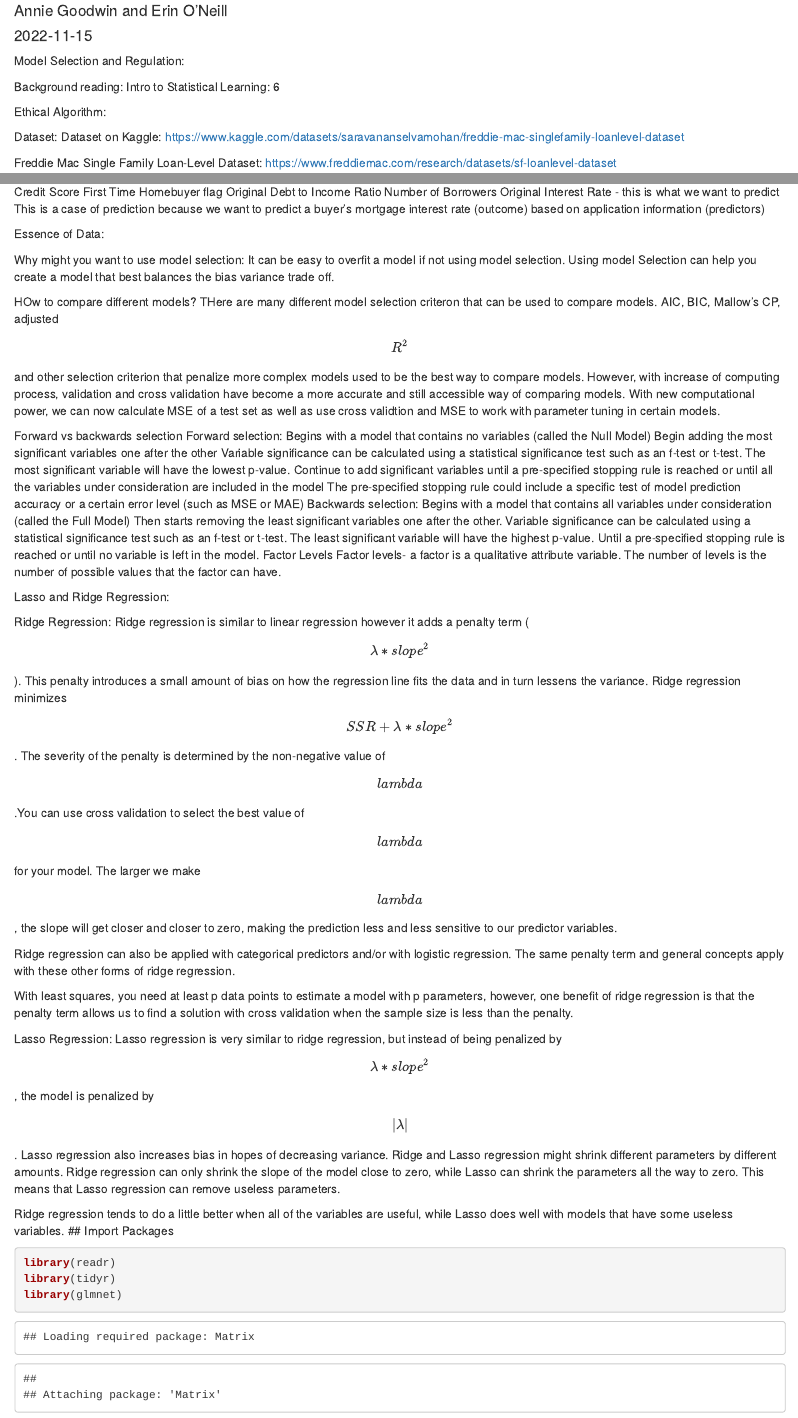
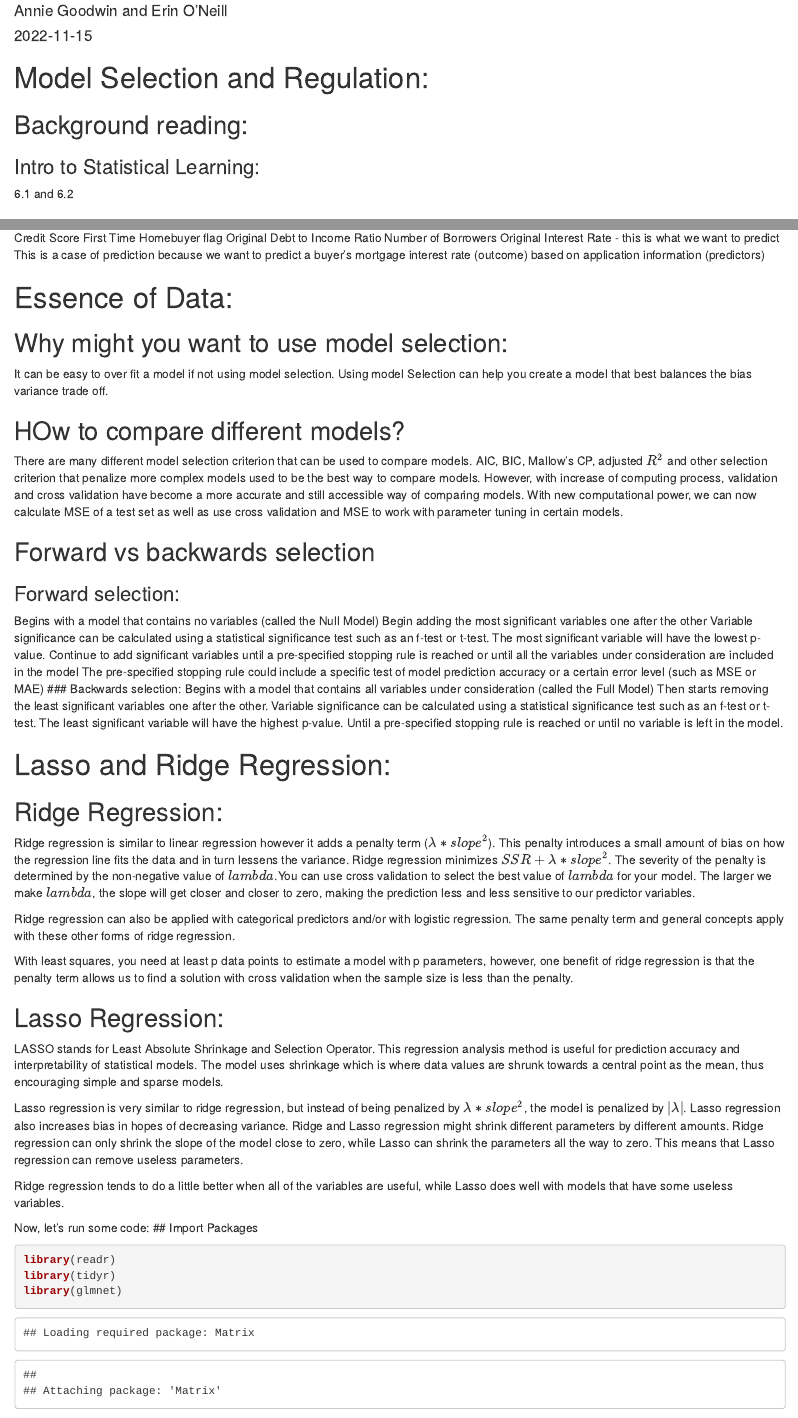
Before and after one commit to aminrahimian/data-for-good, an R Markdown document (Model_selection.Rmd): the page in a window 1100 px wide, from 70 px down, and a second part further down, joined at a grey line. Rendered offline with R 4.5, knitr and Pandoc, with nearby package versions; some code elsewhere in the file could not run offline.

Commit message:
Transfer Lasso, Fix formating/typos, Edit Lasso
Transferred Annie's Lasso regression and fixed code to help it run a little better (was mostly ready but needed a few minor tweaks).

Fixed formatting and typos in markdown/html

````diff
--- a/Model_selection.Rmd
+++ b/Model_selection.Rmd
@@ -10,14 +10,16 @@ output:
 ```{r setup, include=FALSE}
 knitr::opts_chunk$set(echo = TRUE)
 ```
-Model Selection and Regulation:
+# Model Selection and Regulation:
 
-Background reading:
-Intro to Statistical Learning: 6
+## Background reading:
+### Intro to Statistical Learning:
+6.1 and 6.2
 
-Ethical Algorithm:
+### Ethical Algorithm:
+Chapter 2
 
-Dataset:
+## Dataset:
 Dataset on Kaggle: https://www.kaggle.com/datasets/saravananselvamohan/freddie-mac-singlefamily-loanlevel-dataset
 
 Freddie Mac Single Family Loan-Level Dataset: https://www.freddiemac.com/research/datasets/sf-loanlevel-dataset
@@ -43,44 +45,47 @@ Number of Borrowers
 Original Interest Rate - this is what we want to predict
 This is a case of prediction because we want to predict a buyer’s mortgage interest rate (outcome) based on application information (predictors)
 
-Essence of Data:
+# Essence of Data:
 
-Why might you want to use model selection:
-It can be easy to overfit a model if not using model selection. Using model Selection can help you create a model that best balances the bias variance trade off.
+## Why might you want to use model selection:
+It can be easy to over fit a model if not using model selection. Using model Selection can help you create a model that best balances the bias variance trade off.
 
-HOw to compare different models?
-THere are many different model selection criteron that can be used to compare models. AIC, BIC, Mallow's CP, adjusted $$R^2$$ and other selection criterion that penalize more complex models used to be the best way to compare models. However, with increase of computing process, validation and cross validation have become a more accurate and still accessible way of comparing models. With new computational power, we can now calculate MSE of a test set as well as use cross validtion and MSE to work with parameter tuning in certain models.
+## HOw to compare different models?
+There are many different model selection criterion that can be used to compare models. AIC, BIC, Mallow's CP, adjusted $R^2$ and other selection criterion that penalize more complex models used to be the best way to compare models. However, with increase of computing process, validation and cross validation have become a more accurate and still accessible way of comparing models. With new computational power, we can now calculate MSE of a test set as well as use cross validation and MSE to work with parameter tuning in certain models.
 
 
-Forward vs backwards selection
-Forward selection:
+## Forward vs backwards selection
+### Forward selection:
 Begins with a model that contains no variables (called the Null Model)
 Begin adding the most significant variables one after the other
 Variable significance can be calculated using a statistical significance test such as an f-test or t-test. The most significant variable will have the lowest p-value.
 Continue to add significant variables until a pre-specified stopping rule is reached or until all the variables under consideration are included in the model
 The pre-specified stopping rule could include a specific test of model prediction accuracy or a certain error level (such as MSE or MAE)
-Backwards selection:
+### Backwards selection:
 Begins with a model that contains all variables under consideration (called the Full Model)
 Then starts removing the least significant variables one after the other.
 Variable significance can be calculated using a statistical significance test such as an f-test or t-test. The least significant variable will have the highest p-value.
 Until a pre-specified stopping rule is reached or until no variable is left in the model.
-Factor Levels
-Factor levels- a factor is a qualitative attribute variable. The number of levels is the number of possible values that the factor can have.
 
 
-Lasso and Ridge Regression:
 
-Ridge Regression:
-Ridge regression is similar to linear regression however it adds a penalty term ($$\lambda*slope^2$$). This penalty introduces a small amount of bias on how the regression line fits the data and in turn lessens the variance. Ridge regression minimizes $$SSR + \lambda *slope^2$$. The severity of the penalty is determined by the non-negative value of $$lambda$$.You can use cross validation to select the best value of $$lambda$$ for your model. The larger we make $$lambda$$, the slope will get closer and closer to zero, making the prediction less and less sensitive to our predictor variables.
+# Lasso and Ridge Regression:
+
+## Ridge Regression:
+Ridge regression is similar to linear regression however it adds a penalty term ($\lambda*slope^2$). This penalty introduces a small amount of bias on how the regression line fits the data and in turn lessens the variance. Ridge regression minimizes $SSR + \lambda *slope^2$. The severity of the penalty is determined by the non-negative value of $lambda$.You can use cross validation to select the best value of $lambda$ for your model. The larger we make $lambda$, the slope will get closer and closer to zero, making the prediction less and less sensitive to our predictor variables.
 
 Ridge regression can also be applied with categorical predictors and/or with logistic regression. The same penalty term and general concepts apply with these other forms of ridge regression.
 
 With least squares, you need at least p data points to estimate a model with p parameters, however, one benefit of ridge regression is that the penalty term allows us to find a solution with cross validation when the sample size is less than the penalty.
 
-Lasso Regression:
-Lasso regression is very similar to ridge regression, but instead of being penalized by $$\lambda * slope^2$$, the model is penalized by $$|\lambda|$$. Lasso regression also increases bias in hopes of decreasing variance. Ridge and Lasso regression might shrink different parameters by different amounts. Ridge regression can only shrink the slope of the model close to zero, while Lasso can shrink the parameters all the way to zero. This means that Lasso regression can remove useless parameters.
+## Lasso Regression:
+LASSO stands for Least Absolute Shrinkage and Selection Operator. This regression analysis method is useful for prediction accuracy and interpretability of statistical models. The model uses shrinkage which is where data values are shrunk towards a central point as the mean, thus encouraging simple and sparse models.
+
+Lasso regression is very similar to ridge regression, but instead of being penalized by $\lambda * slope^2$, the model is penalized by $|\lambda|$. Lasso regression also increases bias in hopes of decreasing variance. Ridge and Lasso regression might shrink different parameters by different amounts. Ridge regression can only shrink the slope of the model close to zero, while Lasso can shrink the parameters all the way to zero. This means that Lasso regression can remove useless parameters.
 
 Ridge regression tends to do a little better when all of the variables are useful, while Lasso does well with models that have some useless variables.
+
+Now, let's run some code:
 ## Import Packages
 ```{r}
 library(readr)
````
Also changed, not shown: Model_selection.html, Model_selection.Rmd (23 more changed lines).
